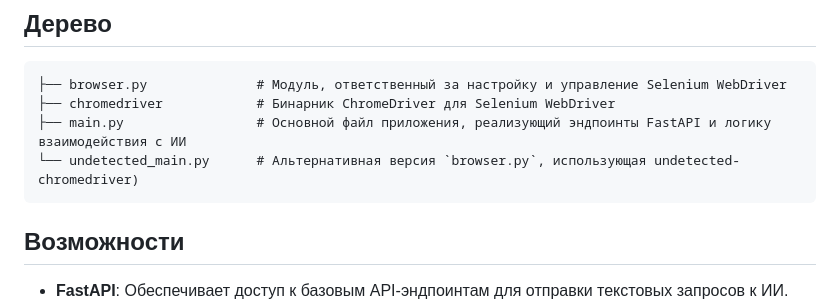
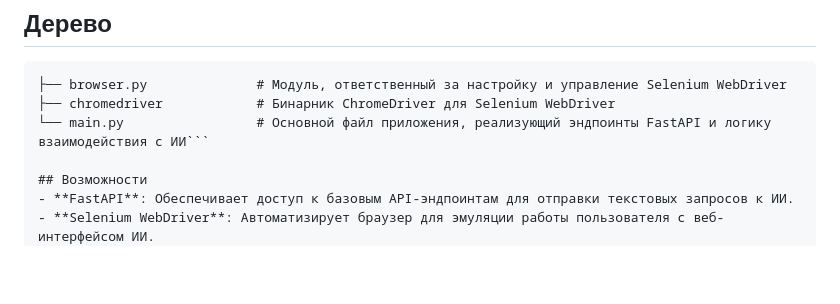
Before and after one commit to Ilya0khiriv/Diploma, a Markdown page: README_AI_SERVER.md, the part around the change. GitHub-like rendering; blank space fills up the shorter version.

````diff
--- a/README_AI_SERVER.md
+++ b/README_AI_SERVER.md
@@ -9,9 +9,7 @@
 ```
 ├── browser.py              # Модуль, ответственный за настройку и управление Selenium WebDriver
 ├── chromedriver            # Бинарник ChromeDriver для Selenium WebDriver
-├── main.py                 # Основной файл приложения, реализующий эндпоинты FastAPI и логику взаимодействия с ИИ
-└── undetected_main.py      # Альтернативная версия `browser.py`, использующая undetected-chromedriver)
-```
+└── main.py                 # Основной файл приложения, реализующий эндпоинты FastAPI и логику взаимодействия с ИИ```
 
 ## Возможности
 - **FastAPI**: Обеспечивает доступ к базовым API-эндпоинтам для отправки текстовых запросов к ИИ.
````
